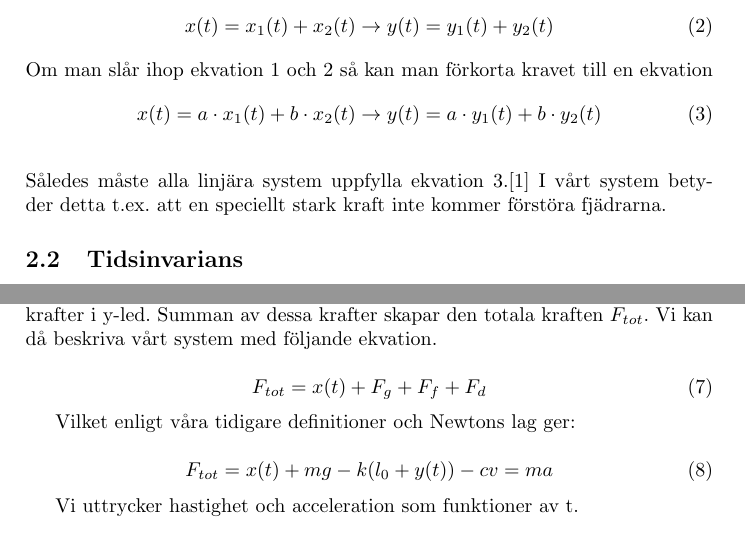
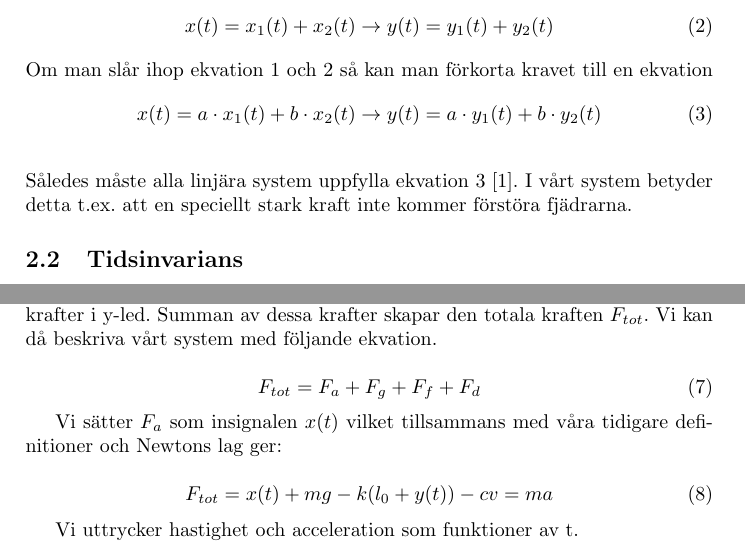
Before and after one commit to bangerius/Svangningssystem, a LaTeX document (Studsmatta.tex): two parts of pages 4 and 8 of 10, joined at a grey line, cut so that both start at the same text. Compiled offline with pdfLaTeX.

Commit message:
Fixade liten oklarhet
F_a = x(t). Behövde förtydligas.

```diff
--- a/Studsmatta.tex
+++ b/Studsmatta.tex
@@ -64,7 +64,7 @@ Om man slår ihop ekvation 1 och 2 så kan man förkorta kravet till en ekvation
 x(t) = a \cdot x_1(t) + b \cdot x_2(t)\rightarrow y(t) = a \cdot y_1(t) + b \cdot y_2(t)
 \end{equation}
 \linebreak
-Således måste alla linjära system uppfylla ekvation 3.\cite{sune2000}
+Således måste alla linjära system uppfylla ekvation 3 \cite{sune2000}.
 I vårt system betyder detta t.ex. att en speciellt stark kraft inte kommer förstöra fjädrarna.
 
 %[Varför är vårt system linjärt? varför är det relevant och vilka konkreta egenskaper hos linjära system använder vi oss av]
@@ -174,10 +174,10 @@ Dämpningskraften $F_d$ är den kraft som motverkar rörelsen i ett svängningss
 Systemet består av de åvanstående tre krafterna samt insignalen som alla är krafter i y-led. Summan av dessa krafter skapar den totala kraften $F_{tot}$. Vi kan då beskriva vårt system med följande ekvation.
 
 \begin{equation}
-F_{tot} = x(t) + F_g + F_f + F_d
+F_{tot} = F_a + F_g + F_f + F_d
 \end{equation}
 
-Vilket enligt våra tidigare definitioner och Newtons lag ger:
+Vi sätter $F_a$ som insignalen $x(t)$ vilket tillsammans med våra tidigare definitioner och Newtons lag ger:
 
 \begin{equation}
 F_{tot} = x(t) + mg - k(l_0+y(t)) - cv = ma
```
